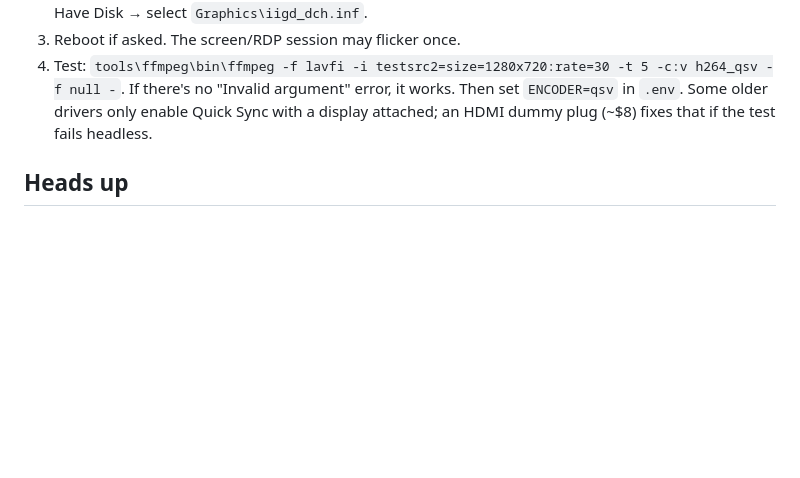
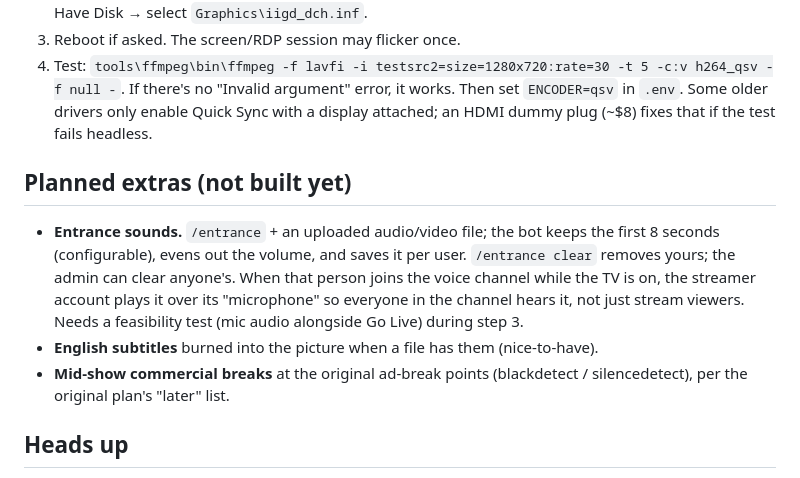
Before and after one commit to florastiel/TVBot, a Markdown page: README.md, the part around the change. Rendered like a GitHub page; blank space fills up the shorter version.

Commit message:
README: backlog for entrance sounds, subtitles, mid-show breaks
Co-Authored-By: Claude Opus 5.5 <noreply@anthropic.com>

```diff
--- a/README.md
+++ b/README.md
@@ -66,6 +66,18 @@ Adapter" with an error). To enable it:
    Some older drivers only enable Quick Sync with a display attached; an HDMI dummy
    plug (~$8) fixes that if the test fails headless.
 
+## Planned extras (not built yet)
+
+- **Entrance sounds.** `/entrance` + an uploaded audio/video file; the bot keeps the
+  first 8 seconds (configurable), evens out the volume, and saves it per user.
+  `/entrance clear` removes yours; the admin can clear anyone's. When that person
+  joins the voice channel while the TV is on, the streamer account plays it over
+  its "microphone" so everyone in the channel hears it, not just stream viewers.
+  Needs a feasibility test (mic audio alongside Go Live) during step 3.
+- **English subtitles** burned into the picture when a file has them (nice-to-have).
+- **Mid-show commercial breaks** at the original ad-break points (blackdetect /
+  silencedetect), per the original plan's "later" list.
+
 ## Heads up
 
 Streaming from a user account ("selfbot") is against Discord's Terms of Service.
```
